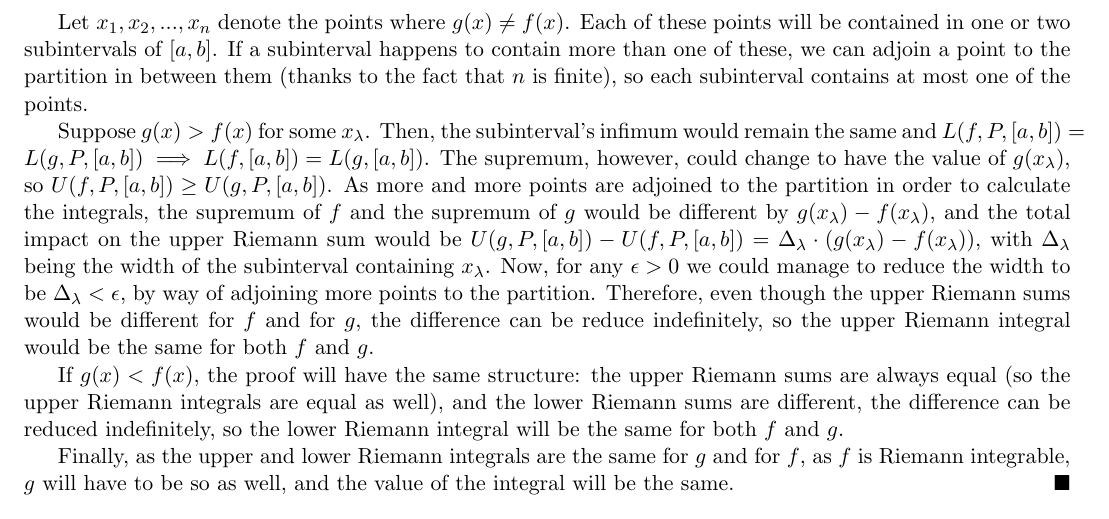
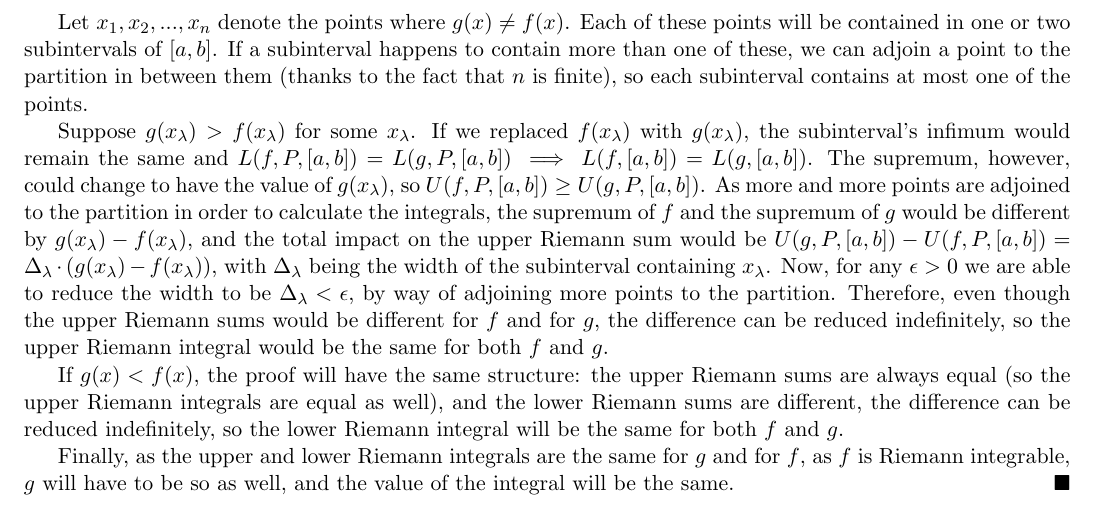
Before and after one commit to Laquinh/Math-Study-Notes, a LaTeX document (Sheldon Axler - Measure, Integration & Real Analysis/1A.tex): part of page 3 of 4, cut so that both start at the same text. Compiled offline with pdfLaTeX.

Commit message:
Improve writing

```diff
--- a/Sheldon Axler - Measure, Integration & Real Analysis/1A.tex
+++ b/Sheldon Axler - Measure, Integration & Real Analysis/1A.tex
@@ -187,7 +187,7 @@
 
 	Let $x_1, x_2, ..., x_n$ denote the points where $g(x)\neq f(x)$. Each of these points will be contained in one or two subintervals of $[a,b]$. If a subinterval happens to contain more than one of these, we can adjoin a point to the partition in between them (thanks to the fact that $n$ is finite), so each subinterval contains at most one of the points.
 
-	Suppose $g(x) > f(x)$ for some $x_\lambda$. Then, the subinterval's infimum would remain the same and $L(f,P,[a,b]) = L(g,P,[a,b])\implies L(f,[a,b])=L(g,[a,b])$. The supremum, however, could change to have the value of $g(x_\lambda)$, so $U(f,P,[a,b]) \geq U(g,P,[a,b])$. As more and more points are adjoined to the partition in order to calculate the integrals, the supremum of $f$ and the supremum of $g$ would be different by $g(x_\lambda)-f(x_\lambda)$, and the total impact on the upper Riemann sum would be $U(g,P,[a,b])-U(f,P,[a,b]) = \Delta_\lambda\cdot(g(x_\lambda)-f(x_\lambda))$, with $\Delta_\lambda$ being the width of the subinterval containing $x_\lambda$. Now, for any $\epsilon>0$ we could manage to reduce the width to be $\Delta_\lambda<\epsilon$, by way of adjoining more points to the partition. Therefore, even though the upper Riemann sums would be different for $f$ and for $g$, the difference can be reduce indefinitely, so the upper Riemann integral would be the same for both $f$ and $g$.
+	Suppose $g(x_\lambda) > f(x_\lambda)$ for some $x_\lambda$. If we replaced $f(x_\lambda)$ with $g(x_\lambda)$, the subinterval's infimum would remain the same and $L(f,P,[a,b]) = L(g,P,[a,b])\implies L(f,[a,b])=L(g,[a,b])$. The supremum, however, could change to have the value of $g(x_\lambda)$, so $U(f,P,[a,b]) \geq U(g,P,[a,b])$. As more and more points are adjoined to the partition in order to calculate the integrals, the supremum of $f$ and the supremum of $g$ would be different by $g(x_\lambda)-f(x_\lambda)$, and the total impact on the upper Riemann sum would be $U(g,P,[a,b])-U(f,P,[a,b]) = \Delta_\lambda\cdot(g(x_\lambda)-f(x_\lambda))$, with $\Delta_\lambda$ being the width of the subinterval containing $x_\lambda$. Now, for any $\epsilon>0$ we are able to reduce the width to be $\Delta_\lambda<\epsilon$, by way of adjoining more points to the partition. Therefore, even though the upper Riemann sums would be different for $f$ and for $g$, the difference can be reduced indefinitely, so the upper Riemann integral would be the same for both $f$ and $g$.
 
 	If $g(x) < f(x)$, the proof will have the same structure: the upper Riemann sums are always equal (so the upper Riemann integrals are equal as well), and the lower Riemann sums are different, the difference can be reduced indefinitely, so the lower Riemann integral will be the same for both $f$ and $g$.
 
```
